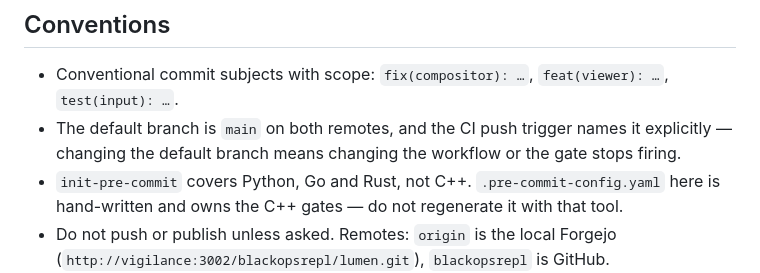
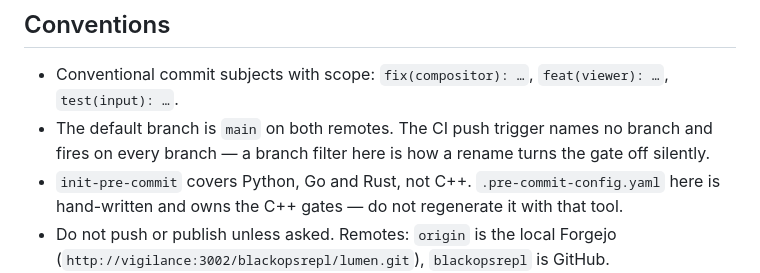
Before and after one commit to blackopsrepl/lumen, a Markdown page: AGENTS.md, the part around the change. Rendered like a GitHub page.

Commit message:
docs(agents): the push trigger names no branch

```diff
--- a/AGENTS.md
+++ b/AGENTS.md
@@ -89,9 +89,9 @@ clang-format, the build and the suite on any change to source, QML or CMake.
 
 - Conventional commit subjects with scope: `fix(compositor): …`,
   `feat(viewer): …`, `test(input): …`.
-- The default branch is `main` on both remotes, and the CI push trigger names it
-  explicitly — changing the default branch means changing the workflow or the
-  gate stops firing.
+- The default branch is `main` on both remotes. The CI push trigger names no
+  branch and fires on every branch — a branch filter here is how a rename turns
+  the gate off silently.
 - `init-pre-commit` covers Python, Go and Rust, not C++. `.pre-commit-config.yaml`
   here is hand-written and owns the C++ gates — do not regenerate it with that
   tool.
```
